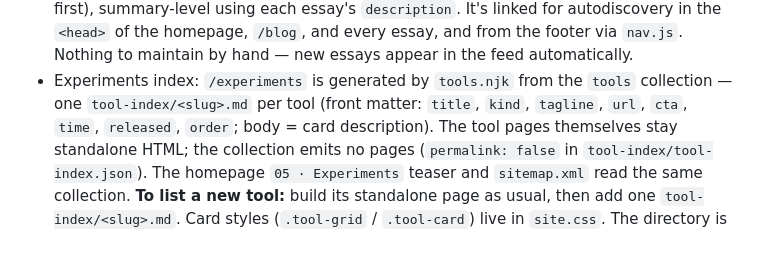
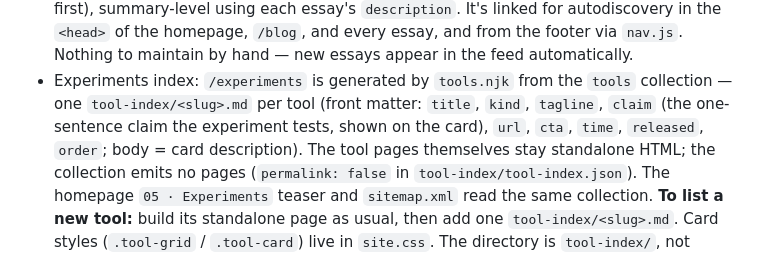
Before and after one commit to JLNellis/jasonnellis-site, a Markdown page: claude.md, the part around the change. Drawn GitHub-style.

Commit message:
CLAUDE.md: document the tool-index claim field
Co-Authored-By: Claude Fable 5.1 <noreply@anthropic.com>

```diff
--- a/claude.md
+++ b/claude.md
@@ -151,7 +151,8 @@ needs to be touched by hand.
   hand — new essays appear in the feed automatically.
 - Experiments index: `/experiments` is generated by `tools.njk` from the `tools`
   collection — one `tool-index/<slug>.md` per tool (front matter: `title`,
-  `kind`, `tagline`, `url`, `cta`, `time`, `released`, `order`; body = card
+  `kind`, `tagline`, `claim` (the one-sentence claim the experiment tests, shown
+  on the card), `url`, `cta`, `time`, `released`, `order`; body = card
   description). The tool pages themselves stay standalone HTML; the
   collection emits no pages (`permalink: false` in
   `tool-index/tool-index.json`). The homepage `05 · Experiments` teaser and
```
